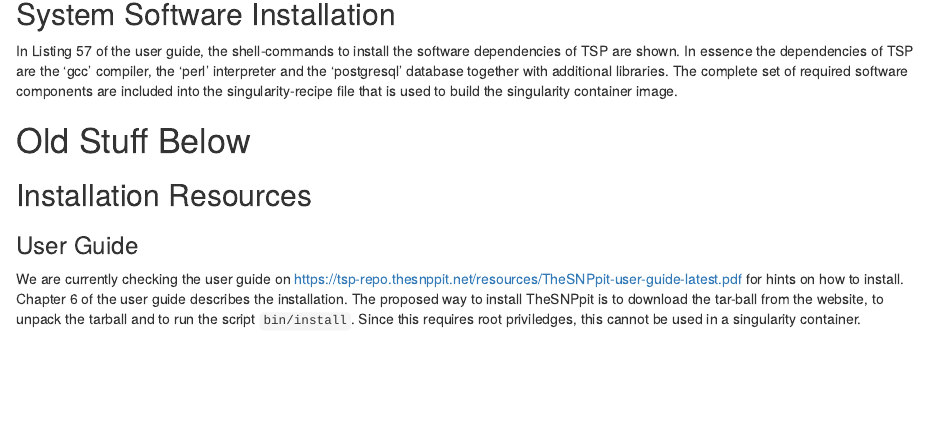
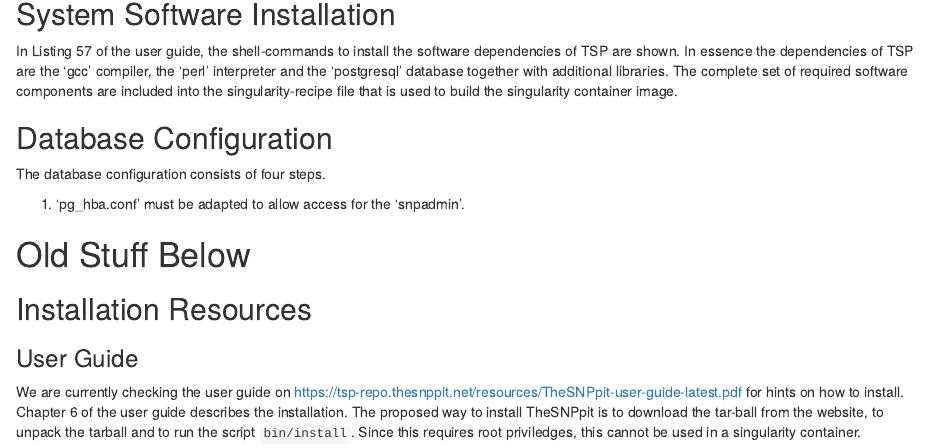
Before and after one commit to pvrqualitasag/quagtsp-sidef, an R Markdown document (howto/20191113_install_thesnppit/20191113_install_thesnppit.Rmd): the page in a window 1100 px wide, from 1560 px down. Rendered offline with R 4.5, knitr and Pandoc, with nearby package versions; some code elsewhere in the file could not run offline.

Commit message:
Updated tsp installation description.

```diff
--- a/howto/20191113_install_thesnppit/20191113_install_thesnppit.Rmd
+++ b/howto/20191113_install_thesnppit/20191113_install_thesnppit.Rmd
@@ -55,6 +55,11 @@
 
 ## System Software Installation
 In Listing 57 of the user guide, the shell-commands to install the software dependencies of TSP are shown. In essence the dependencies of TSP are the 'gcc' compiler, the 'perl' interpreter and the 'postgresql' database together with additional libraries. The complete set of required software components are included into the singularity-recipe file that is used to build the singularity container image.
+
+## Database Configuration
+The database configuration consists of four steps.
+
+1. 'pg_hba.conf' must be adapted to allow access for the 'snpadmin'.
 
 
 # Old Stuff Below
```
